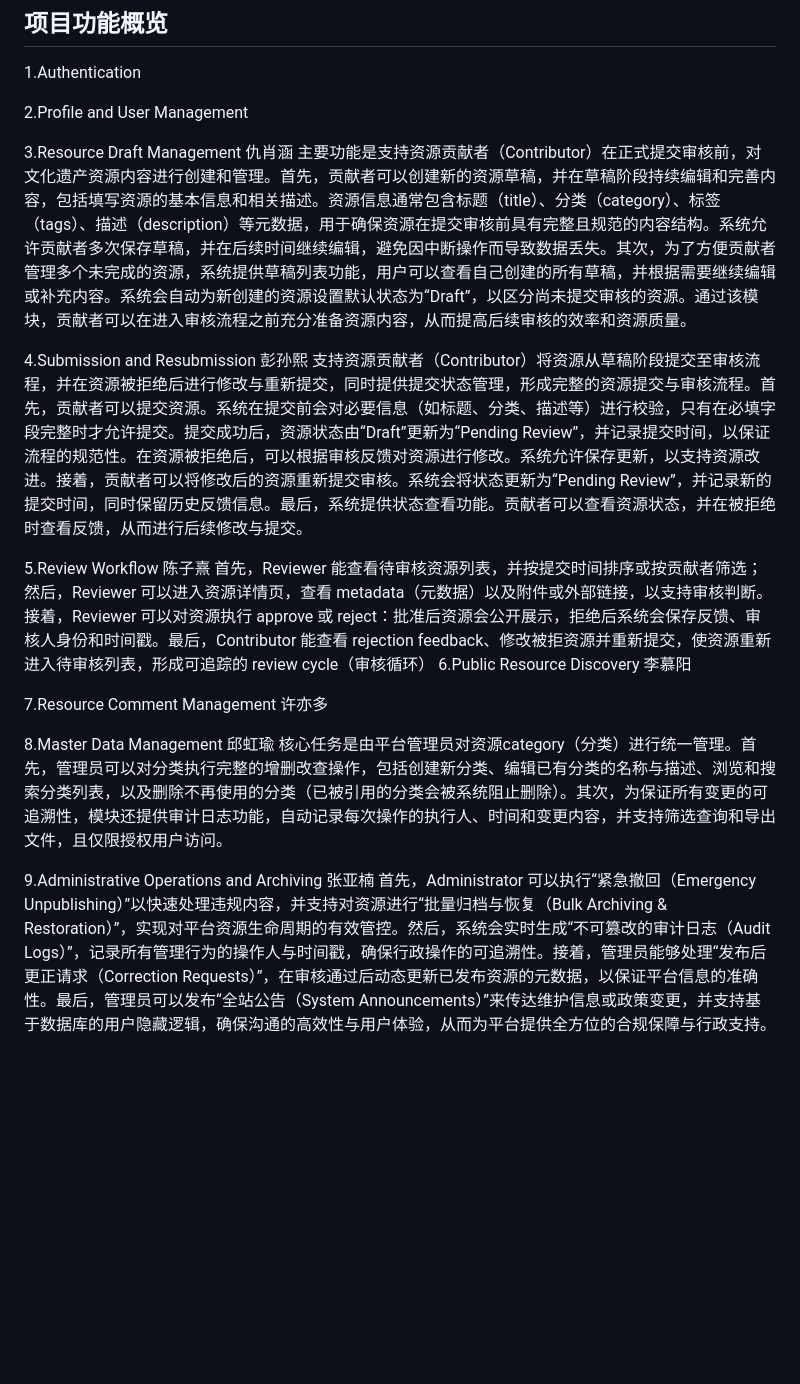
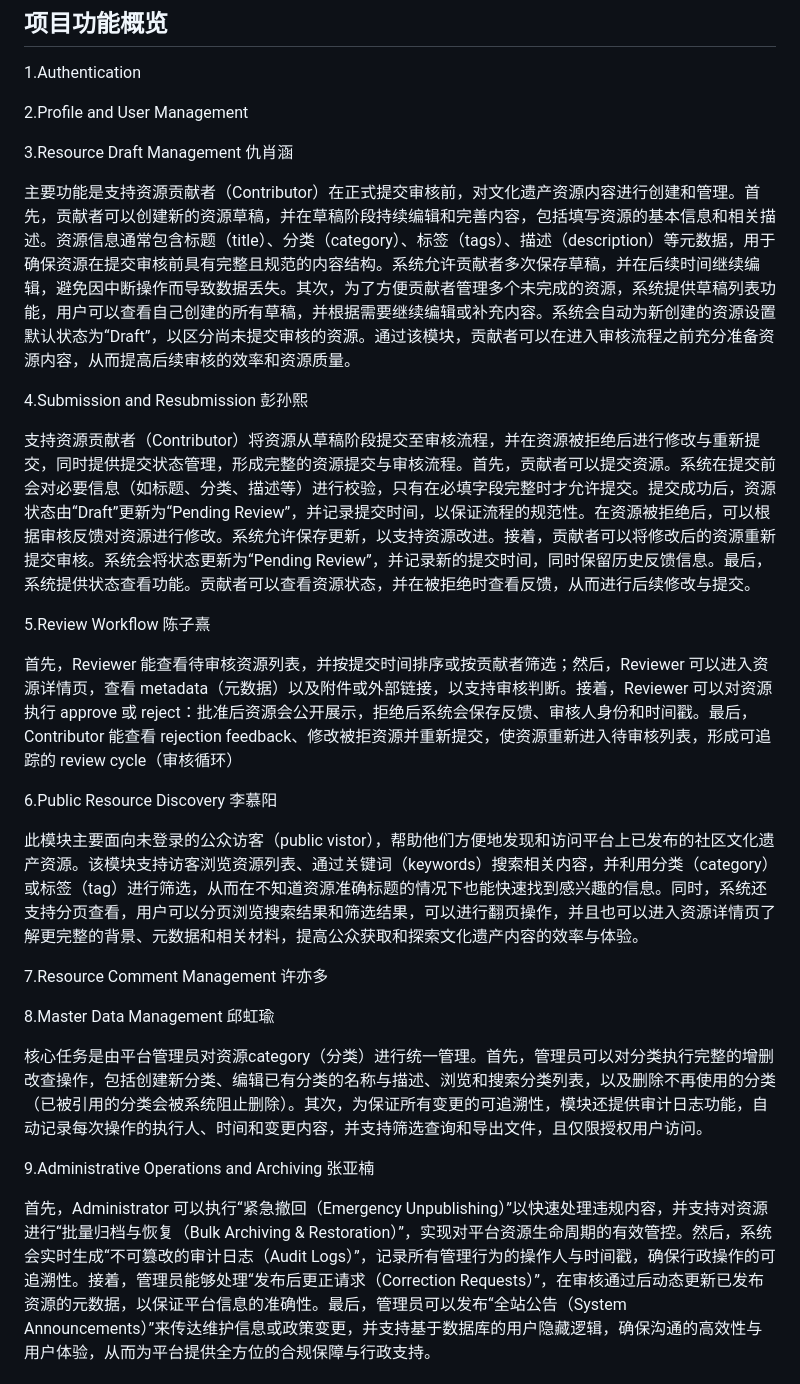
Before and after one commit to czx6365/CPT202_GroupProject, a Markdown page: README.md, the part around the change. Drawn GitHub-style; blank space fills up the shorter version.

Commit message:
Enhance README with resource management details
Added detailed descriptions for resource management modules and administrative operations.

```diff
--- a/README.md
+++ b/README.md
@@ -10,21 +10,29 @@
 2.Profile and User Management
 
 3.Resource Draft Management 仇肖涵
+
 主要功能是支持资源贡献者（Contributor）在正式提交审核前，对文化遗产资源内容进行创建和管理。首先，贡献者可以创建新的资源草稿，并在草稿阶段持续编辑和完善内容，包括填写资源的基本信息和相关描述。资源信息通常包含标题（title）、分类（category）、标签（tags）、描述（description）等元数据，用于确保资源在提交审核前具有完整且规范的内容结构。系统允许贡献者多次保存草稿，并在后续时间继续编辑，避免因中断操作而导致数据丢失。其次，为了方便贡献者管理多个未完成的资源，系统提供草稿列表功能，用户可以查看自己创建的所有草稿，并根据需要继续编辑或补充内容。系统会自动为新创建的资源设置默认状态为“Draft”，以区分尚未提交审核的资源。通过该模块，贡献者可以在进入审核流程之前充分准备资源内容，从而提高后续审核的效率和资源质量。
 
 4.Submission and Resubmission 彭孙熙
+
 支持资源贡献者（Contributor）将资源从草稿阶段提交至审核流程，并在资源被拒绝后进行修改与重新提交，同时提供提交状态管理，形成完整的资源提交与审核流程。首先，贡献者可以提交资源。系统在提交前会对必要信息（如标题、分类、描述等）进行校验，只有在必填字段完整时才允许提交。提交成功后，资源状态由“Draft”更新为“Pending Review”，并记录提交时间，以保证流程的规范性。在资源被拒绝后，可以根据审核反馈对资源进行修改。系统允许保存更新，以支持资源改进。接着，贡献者可以将修改后的资源重新提交审核。系统会将状态更新为“Pending Review”，并记录新的提交时间，同时保留历史反馈信息。最后，系统提供状态查看功能。贡献者可以查看资源状态，并在被拒绝时查看反馈，从而进行后续修改与提交。
 
 5.Review Workflow  陈子熹
+
 首先，Reviewer 能查看待审核资源列表，并按提交时间排序或按贡献者筛选；然后，Reviewer 可以进入资源详情页，查看 metadata（元数据）以及附件或外部链接，以支持审核判断。接着，Reviewer 可以对资源执行 approve 或 reject：批准后资源会公开展示，拒绝后系统会保存反馈、审核人身份和时间戳。最后，Contributor 能查看 rejection feedback、修改被拒资源并重新提交，使资源重新进入待审核列表，形成可追踪的 review cycle（审核循环）
+
 6.Public Resource Discovery 李慕阳
+
+此模块主要面向未登录的公众访客（public vistor），帮助他们方便地发现和访问平台上已发布的社区文化遗产资源。该模块支持访客浏览资源列表、通过关键词（keywords）搜索相关内容，并利用分类（category）或标签（tag）进行筛选，从而在不知道资源准确标题的情况下也能快速找到感兴趣的信息。同时，系统还支持分页查看，用户可以分页浏览搜索结果和筛选结果，可以进行翻页操作，并且也可以进入资源详情页了解更完整的背景、元数据和相关材料，提高公众获取和探索文化遗产内容的效率与体验。
 
 7.Resource Comment Management 许亦多
 
 8.Master Data Management 邱虹瑜
+
 核心任务是由平台管理员对资源category（分类）进行统一管理。首先，管理员可以对分类执行完整的增删改查操作，包括创建新分类、编辑已有分类的名称与描述、浏览和搜索分类列表，以及删除不再使用的分类（已被引用的分类会被系统阻止删除）。其次，为保证所有变更的可追溯性，模块还提供审计日志功能，自动记录每次操作的执行人、时间和变更内容，并支持筛选查询和导出文件，且仅限授权用户访问。
 
 9.Administrative Operations and Archiving 张亚楠
+
 首先，Administrator 可以执行“紧急撤回（Emergency Unpublishing）”以快速处理违规内容，并支持对资源进行“批量归档与恢复（Bulk Archiving & Restoration）”，实现对平台资源生命周期的有效管控。然后，系统会实时生成“不可篡改的审计日志（Audit Logs）”，记录所有管理行为的操作人与时间戳，确保行政操作的可追溯性。接着，管理员能够处理“发布后更正请求（Correction Requests）”，在审核通过后动态更新已发布资源的元数据，以保证平台信息的准确性。最后，管理员可以发布“全站公告（System Announcements）”来传达维护信息或政策变更，并支持基于数据库的用户隐藏逻辑，确保沟通的高效性与用户体验，从而为平台提供全方位的合规保障与行政支持。
 
 ## 技术栈
```
